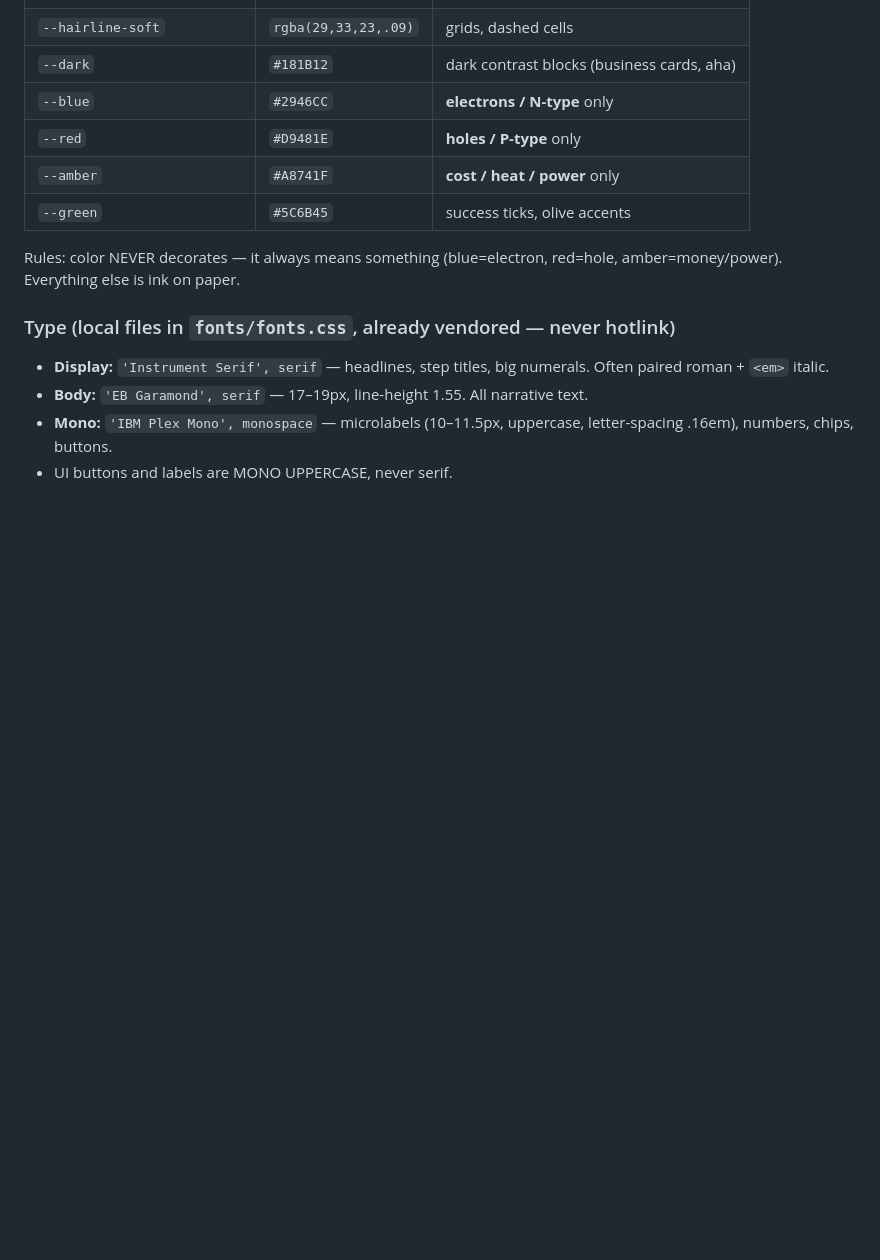
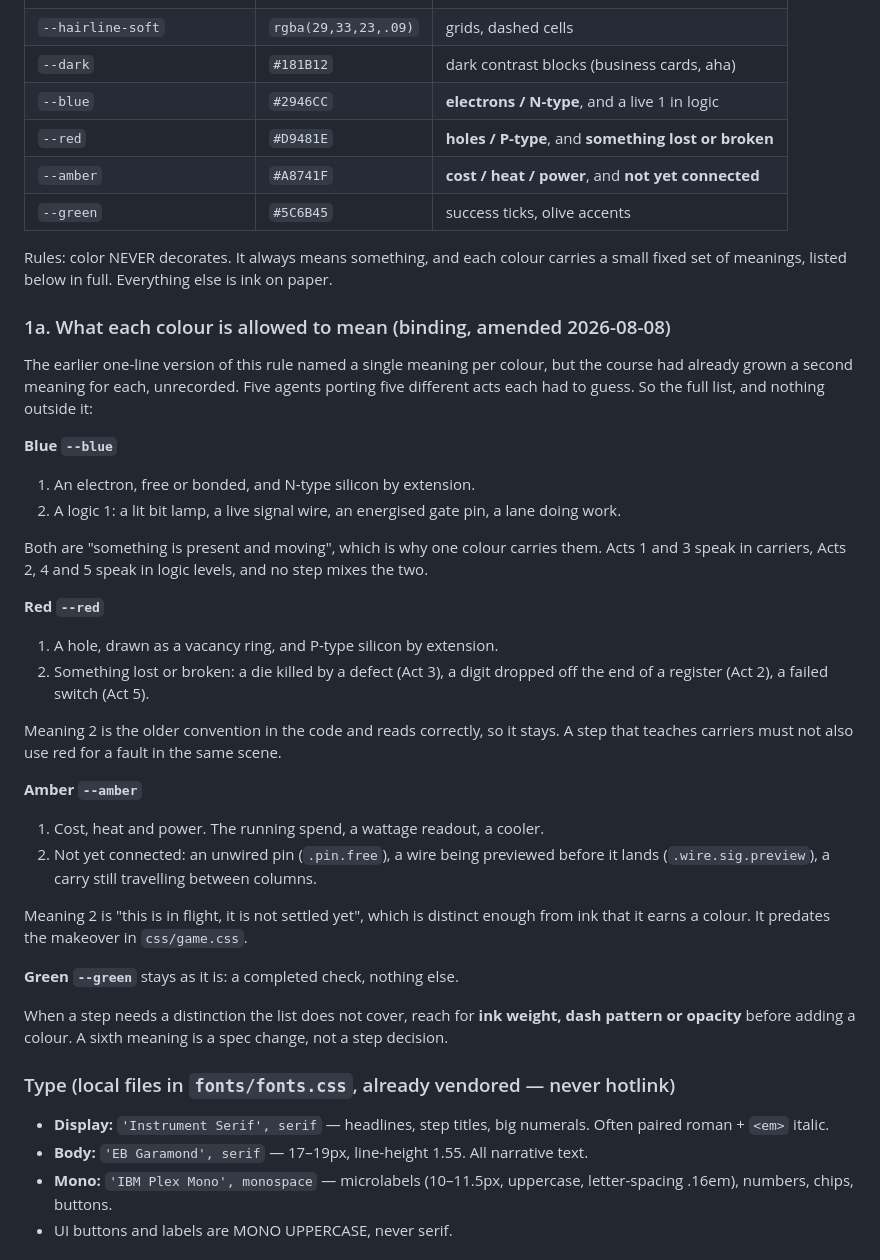
Before and after one commit to ripudamn4298/BYODC, a Markdown page: DESIGN.md, the part around the change. Drawn GitHub-style; blank space fills up the shorter version.

Commit message:
DESIGN §1a: write down every meaning each colour already carries
The one-line palette rule named a single meaning per colour, but the course had
grown a second for each without recording it: blue also marks a logic 1, red
also marks something lost or broken, and amber also marks a connection not yet
made. Five agents porting five acts each had to guess, and each guessed the
existing convention, which was the right answer for the wrong reason.

Ripu's call: keep the second meanings and write them down. §1a now lists them
in full, explains why each pair sits under one colour, forbids mixing carrier
red and fault red in one scene, and says to reach for ink weight, dash or
opacity before a sixth meaning, which is a spec change rather than a step
decision.

Co-Authored-By: Claude Fable 5 <noreply@anthropic.com>

```diff
--- a/DESIGN.md
+++ b/DESIGN.md
@@ -63,13 +63,47 @@ toggle; the old periodic hole-hop beep is removed.
 | `--hairline` | `rgba(29,33,23,.16)` | 1px rules, borders |
 | `--hairline-soft` | `rgba(29,33,23,.09)` | grids, dashed cells |
 | `--dark` | `#181B12` | dark contrast blocks (business cards, aha) |
-| `--blue` | `#2946CC` | **electrons / N-type** only |
-| `--red` | `#D9481E` | **holes / P-type** only |
-| `--amber` | `#A8741F` | **cost / heat / power** only |
+| `--blue` | `#2946CC` | **electrons / N-type**, and a live 1 in logic |
+| `--red` | `#D9481E` | **holes / P-type**, and **something lost or broken** |
+| `--amber` | `#A8741F` | **cost / heat / power**, and **not yet connected** |
 | `--green` | `#5C6B45` | success ticks, olive accents |
 
-Rules: color NEVER decorates — it always means something (blue=electron, red=hole, amber=money/power).
-Everything else is ink on paper.
+Rules: color NEVER decorates. It always means something, and each colour carries a small
+fixed set of meanings, listed below in full. Everything else is ink on paper.
+
+### 1a. What each colour is allowed to mean (binding, amended 2026-08-08)
+
+The earlier one-line version of this rule named a single meaning per colour, but the course
+had already grown a second meaning for each, unrecorded. Five agents porting five different
+acts each had to guess. So the full list, and nothing outside it:
+
+**Blue `--blue`**
+1. An electron, free or bonded, and N-type silicon by extension.
+2. A logic 1: a lit bit lamp, a live signal wire, an energised gate pin, a lane doing work.
+
+Both are "something is present and moving", which is why one colour carries them. Acts 1 and
+3 speak in carriers, Acts 2, 4 and 5 speak in logic levels, and no step mixes the two.
+
+**Red `--red`**
+1. A hole, drawn as a vacancy ring, and P-type silicon by extension.
+2. Something lost or broken: a die killed by a defect (Act 3), a digit dropped off the end of
+   a register (Act 2), a failed switch (Act 5).
+
+Meaning 2 is the older convention in the code and reads correctly, so it stays. A step that
+teaches carriers must not also use red for a fault in the same scene.
+
+**Amber `--amber`**
+1. Cost, heat and power. The running spend, a wattage readout, a cooler.
+2. Not yet connected: an unwired pin (`.pin.free`), a wire being previewed before it lands
+   (`.wire.sig.preview`), a carry still travelling between columns.
+
+Meaning 2 is "this is in flight, it is not settled yet", which is distinct enough from ink
+that it earns a colour. It predates the makeover in `css/game.css`.
+
+**Green `--green`** stays as it is: a completed check, nothing else.
+
+When a step needs a distinction the list does not cover, reach for **ink weight, dash pattern
+or opacity** before adding a colour. A sixth meaning is a spec change, not a step decision.
 
 ### Type (local files in `fonts/fonts.css`, already vendored — never hotlink)
 - **Display:** `'Instrument Serif', serif` — headlines, step titles, big numerals. Often paired roman + `<em>` italic.
```
Also changed, not shown: DESIGN_MAKEOVER.md (+6 -8 lines).
